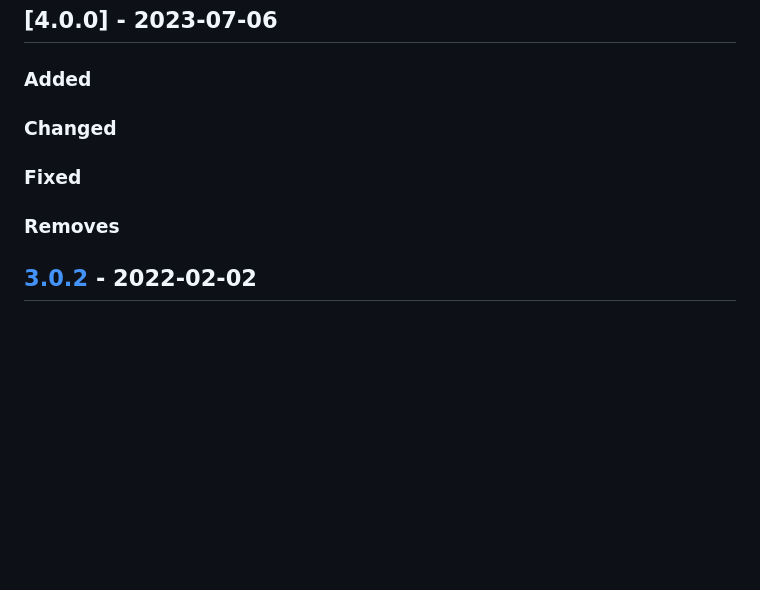
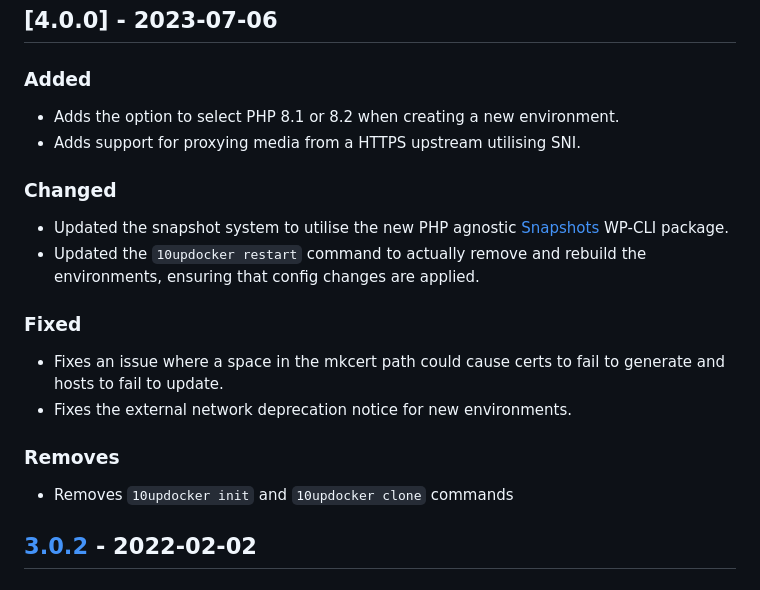
Before and after one commit to 10up/wp-local-docker-v2, a Markdown page: CHANGELOG.md, the part around the change. GitHub-like rendering; blank space fills up the shorter version.

Commit message:
Changelog update

```diff
--- a/CHANGELOG.md
+++ b/CHANGELOG.md
@@ -4,12 +4,19 @@ All notable changes to this project will be documented in this file, per [the Ke
 
 ## [4.0.0] - 2023-07-06
 ### Added
+- Adds the option to select PHP 8.1 or 8.2 when creating a new environment.
+- Adds support for proxying media from a HTTPS upstream utilising SNI.
 
 ### Changed
+- Updated the snapshot system to utilise the new PHP agnostic [Snapshots](https://github.com/10up/snapshots) WP-CLI package.
+- Updated the `10updocker restart` command to actually remove and rebuild the environments, ensuring that config changes are applied.
 
 ### Fixed
+- Fixes an issue where a space in the mkcert path could cause certs to fail to generate and hosts to fail to update.
+- Fixes the external network deprecation notice for new environments.
 
 ### Removes
+- Removes `10updocker init` and `10updocker clone` commands
 
 ## [3.0.2] - 2022-02-02
 ### Added
```
